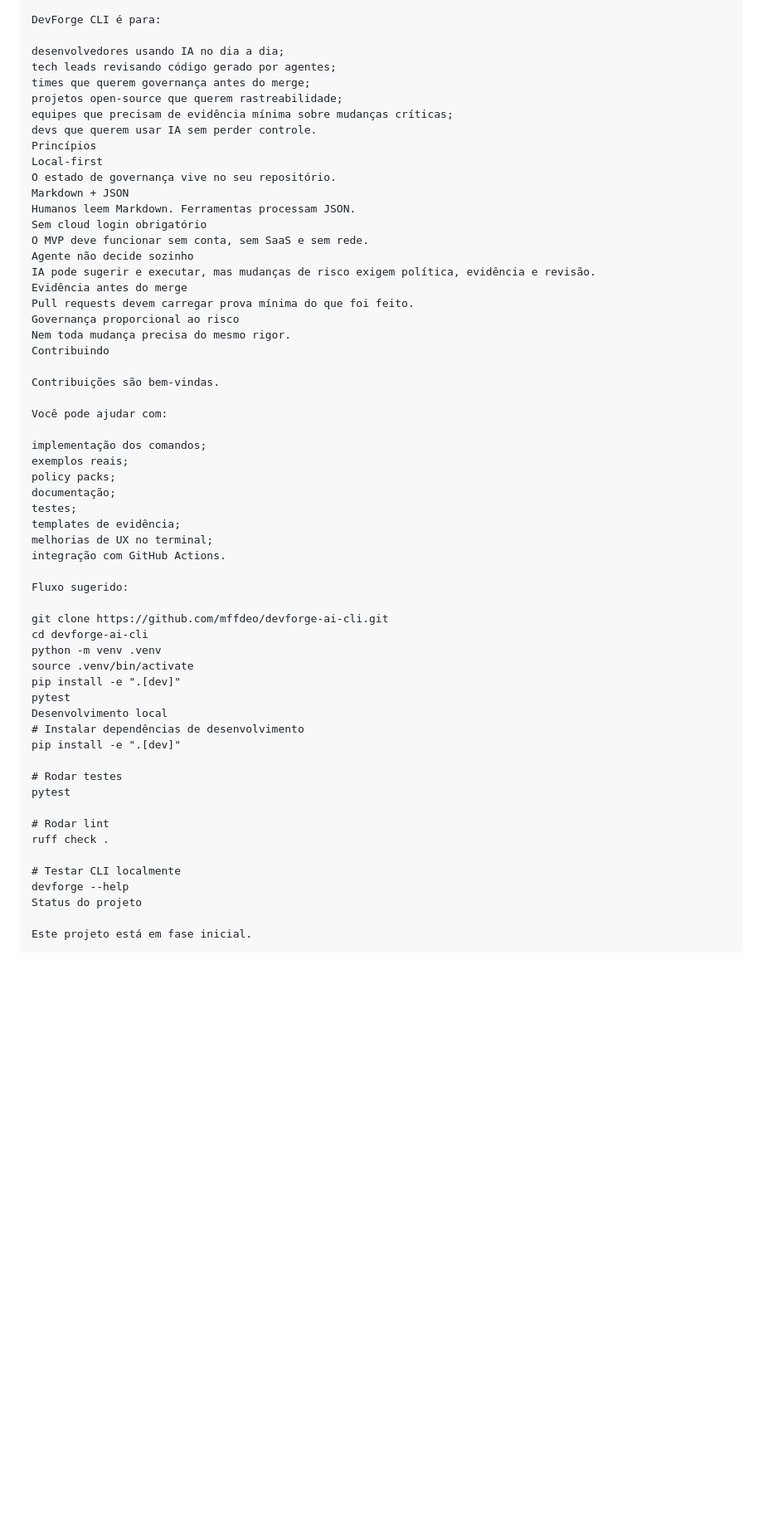
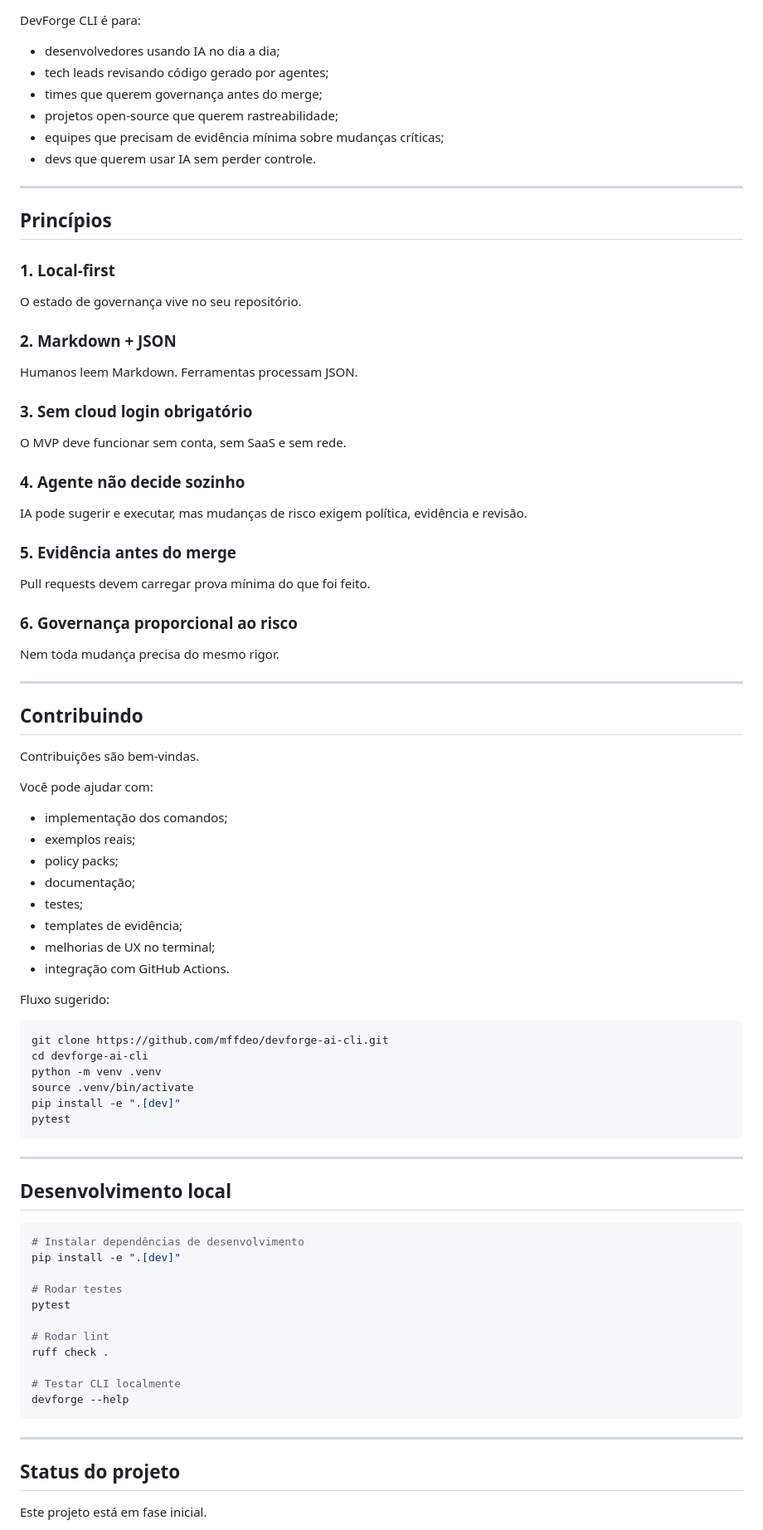
Before and after one commit to mffdeo/devforge-ai-cli, a Markdown page: README.md, the part around one of its changes. Shown at 83% size. Drawn GitHub-style; blank space fills up the shorter version.

````diff
--- a/README.md
+++ b/README.md
@@ -432,49 +560,74 @@ Para quem é
 
 DevForge CLI é para:
 
-desenvolvedores usando IA no dia a dia;
-tech leads revisando código gerado por agentes;
-times que querem governança antes do merge;
-projetos open-source que querem rastreabilidade;
-equipes que precisam de evidência mínima sobre mudanças críticas;
-devs que querem usar IA sem perder controle.
-Princípios
-Local-first
+- desenvolvedores usando IA no dia a dia;
+- tech leads revisando código gerado por agentes;
+- times que querem governança antes do merge;
+- projetos open-source que querem rastreabilidade;
+- equipes que precisam de evidência mínima sobre mudanças críticas;
+- devs que querem usar IA sem perder controle.
+
+---
+
+## Princípios
+
+### 1. Local-first
+
 O estado de governança vive no seu repositório.
-Markdown + JSON
+
+### 2. Markdown + JSON
+
 Humanos leem Markdown. Ferramentas processam JSON.
-Sem cloud login obrigatório
+
+### 3. Sem cloud login obrigatório
+
 O MVP deve funcionar sem conta, sem SaaS e sem rede.
-Agente não decide sozinho
+
+### 4. Agente não decide sozinho
+
 IA pode sugerir e executar, mas mudanças de risco exigem política, evidência e revisão.
-Evidência antes do merge
+
+### 5. Evidência antes do merge
+
 Pull requests devem carregar prova mínima do que foi feito.
-Governança proporcional ao risco
+
+### 6. Governança proporcional ao risco
+
 Nem toda mudança precisa do mesmo rigor.
-Contribuindo
+
+---
+
+## Contribuindo
 
 Contribuições são bem-vindas.
 
 Você pode ajudar com:
 
-implementação dos comandos;
-exemplos reais;
-policy packs;
-documentação;
-testes;
-templates de evidência;
-melhorias de UX no terminal;
-integração com GitHub Actions.
+- implementação dos comandos;
+- exemplos reais;
+- policy packs;
+- documentação;
+- testes;
+- templates de evidência;
+- melhorias de UX no terminal;
+- integração com GitHub Actions.
 
 Fluxo sugerido:
 
+```bash
 git clone https://github.com/mffdeo/devforge-ai-cli.git
 cd devforge-ai-cli
 python -m venv .venv
 source .venv/bin/activate
 pip install -e ".[dev]"
 pytest
-Desenvolvimento local
+```
+
+---
+
+## Desenvolvimento local
+
+```bash
 # Instalar dependências de desenvolvimento
 pip install -e ".[dev]"
 
@@ -486,7 +639,11 @@ ruff check .
 
 # Testar CLI localmente
 devforge --help
-Status do projeto
+```
+
+---
+
+## Status do projeto
 
 Este projeto está em fase inicial.
 
````
Also changed, not shown: other parts of README.md (+235 -101 lines).
